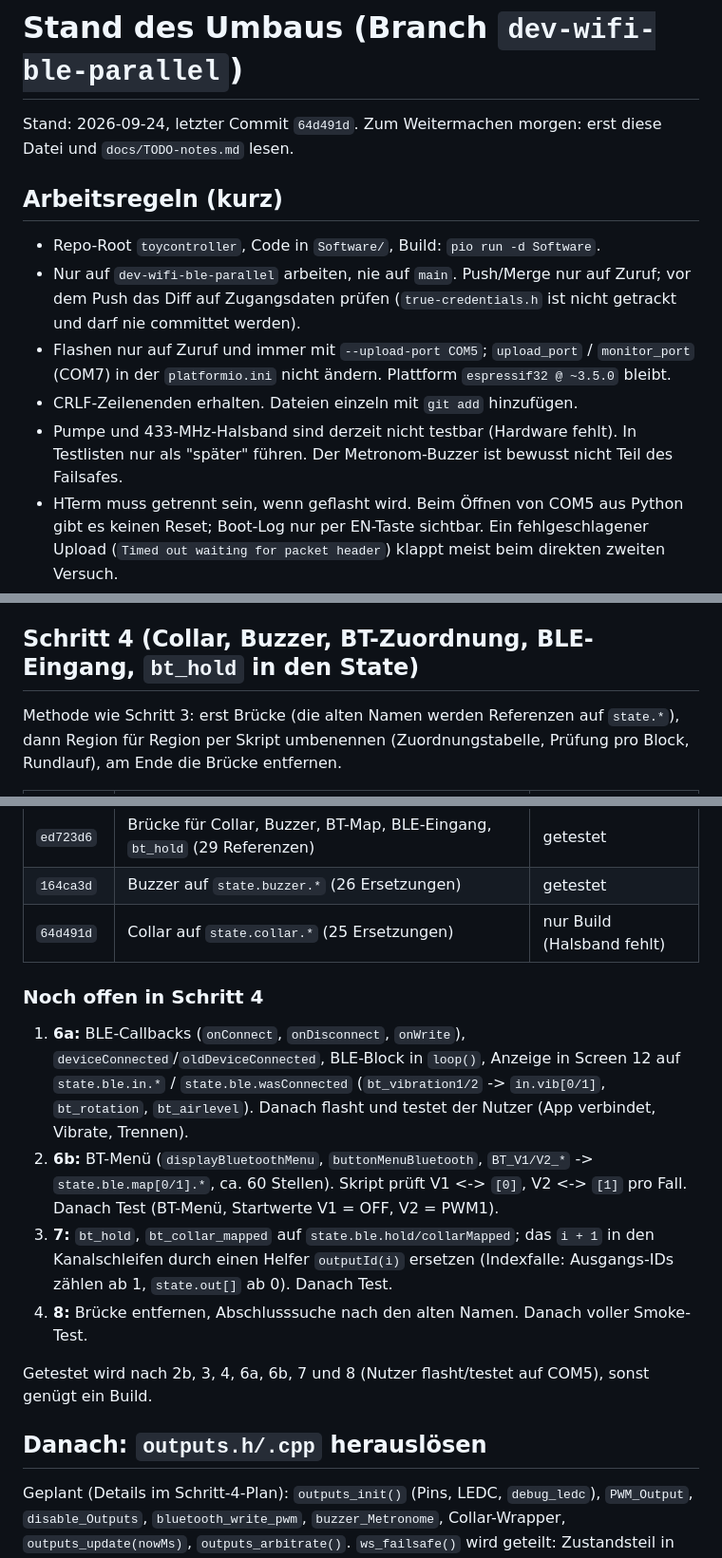
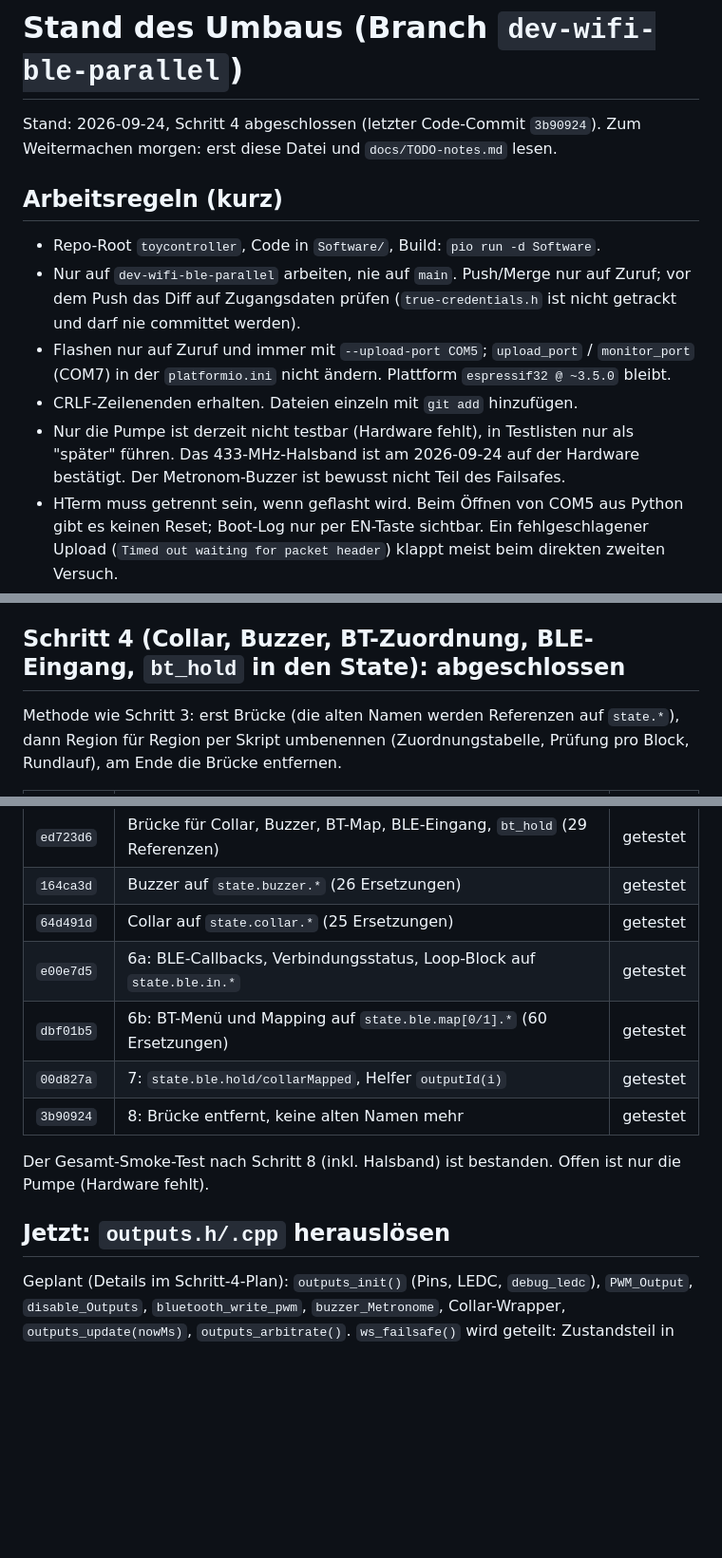
Before and after one commit to relax81/toycontroller, a Markdown page: docs/STATUS.md, 3 parts joined by grey strips. Shown at 95% size. Drawn GitHub-style; blank space fills up the shorter version.

Commit message:
docs: update STATUS.md, step 4 done and tested, collar verified
Co-Authored-By: Claude Sonnet 5 <noreply@anthropic.com>

```diff
--- a/docs/STATUS.md
+++ b/docs/STATUS.md
@@ -1,6 +1,6 @@
 # Stand des Umbaus (Branch `dev-wifi-ble-parallel`)
 
-Stand: 2026-09-24, letzter Commit `64d491d`. Zum Weitermachen morgen: erst
+Stand: 2026-09-24, Schritt 4 abgeschlossen (letzter Code-Commit `3b90924`). Zum Weitermachen morgen: erst
 diese Datei und `docs/TODO-notes.md` lesen.
 
 ## Arbeitsregeln (kurz)
@@ -13,8 +13,9 @@ diese Datei und `docs/TODO-notes.md` lesen.
   `monitor_port` (COM7) in der `platformio.ini` nicht ändern. Plattform
   `espressif32 @ ~3.5.0` bleibt.
 - CRLF-Zeilenenden erhalten. Dateien einzeln mit `git add` hinzufügen.
-- Pumpe und 433-MHz-Halsband sind derzeit nicht testbar (Hardware fehlt).
-  In Testlisten nur als "später" führen. Der Metronom-Buzzer ist bewusst
+- Nur die Pumpe ist derzeit nicht testbar (Hardware fehlt), in Testlisten nur
+  als "später" führen. Das 433-MHz-Halsband ist am 2026-09-24 auf der Hardware
+  bestätigt. Der Metronom-Buzzer ist bewusst
   nicht Teil des Failsafes.
 - HTerm muss getrennt sein, wenn geflasht wird. Beim Öffnen von COM5 aus
   Python gibt es keinen Reset; Boot-Log nur per EN-Taste sichtbar. Ein
@@ -36,7 +37,7 @@ diese Datei und `docs/TODO-notes.md` lesen.
   `state.pump`, `state.rt[i]`), `PWM_Output` und `disable_Outputs` sind
   Schleifen, ein Kanal startet beim Einschalten mit der On-Phase.
 
-## Schritt 4 (Collar, Buzzer, BT-Zuordnung, BLE-Eingang, `bt_hold` in den State)
+## Schritt 4 (Collar, Buzzer, BT-Zuordnung, BLE-Eingang, `bt_hold` in den State): abgeschlossen
 
 Methode wie Schritt 3: erst Brücke (die alten Namen werden Referenzen auf
 `state.*`), dann Region für Region per Skript umbenennen (Zuordnungstabelle,
@@ -50,30 +51,16 @@ Prüfung pro Block, Rundlauf), am Ende die Brücke entfernen.
 | `998378b` | `buzzer_Metronome()` ohne Parameter | getestet |
 | `ed723d6` | Brücke für Collar, Buzzer, BT-Map, BLE-Eingang, `bt_hold` (29 Referenzen) | getestet |
 | `164ca3d` | Buzzer auf `state.buzzer.*` (26 Ersetzungen) | getestet |
-| `64d491d` | Collar auf `state.collar.*` (25 Ersetzungen) | nur Build (Halsband fehlt) |
+| `64d491d` | Collar auf `state.collar.*` (25 Ersetzungen) | getestet |
+| `e00e7d5` | 6a: BLE-Callbacks, Verbindungsstatus, Loop-Block auf `state.ble.in.*` | getestet |
+| `dbf01b5` | 6b: BT-Menü und Mapping auf `state.ble.map[0/1].*` (60 Ersetzungen) | getestet |
+| `00d827a` | 7: `state.ble.hold/collarMapped`, Helfer `outputId(i)` | getestet |
+| `3b90924` | 8: Brücke entfernt, keine alten Namen mehr | getestet |
 
-### Noch offen in Schritt 4
+Der Gesamt-Smoke-Test nach Schritt 8 (inkl. Halsband) ist bestanden. Offen ist
+nur die Pumpe (Hardware fehlt).
 
-1. **6a:** BLE-Callbacks (`onConnect`, `onDisconnect`, `onWrite`),
-   `deviceConnected`/`oldDeviceConnected`, BLE-Block in `loop()`, Anzeige in
-   Screen 12 auf `state.ble.in.*` / `state.ble.wasConnected`
-   (`bt_vibration1/2` -> `in.vib[0/1]`, `bt_rotation`, `bt_airlevel`).
-   Danach flasht und testet der Nutzer (App verbindet, Vibrate, Trennen).
-2. **6b:** BT-Menü (`displayBluetoothMenu`, `buttonMenuBluetooth`,
-   `BT_V1/V2_*` -> `state.ble.map[0/1].*`, ca. 60 Stellen). Skript prüft V1 <->
-   `[0]`, V2 <-> `[1]` pro Fall. Danach Test (BT-Menü, Startwerte V1 = OFF,
-   V2 = PWM1).
-3. **7:** `bt_hold`, `bt_collar_mapped` auf `state.ble.hold/collarMapped`;
-   das `i + 1` in den Kanalschleifen durch einen Helfer `outputId(i)`
-   ersetzen (Indexfalle: Ausgangs-IDs zählen ab 1, `state.out[]` ab 0).
-   Danach Test.
-4. **8:** Brücke entfernen, Abschlusssuche nach den alten Namen. Danach
-   voller Smoke-Test.
-
-Getestet wird nach 2b, 3, 4, 6a, 6b, 7 und 8 (Nutzer flasht/testet auf COM5),
-sonst genügt ein Build.
-
-## Danach: `outputs.h/.cpp` herauslösen
+## Jetzt: `outputs.h/.cpp` herauslösen
 
 Geplant (Details im Schritt-4-Plan): `outputs_init()` (Pins, LEDC, `debug_ledc`),
 `PWM_Output`, `disable_Outputs`, `bluetooth_write_pwm`, `buzzer_Metronome`,
```
